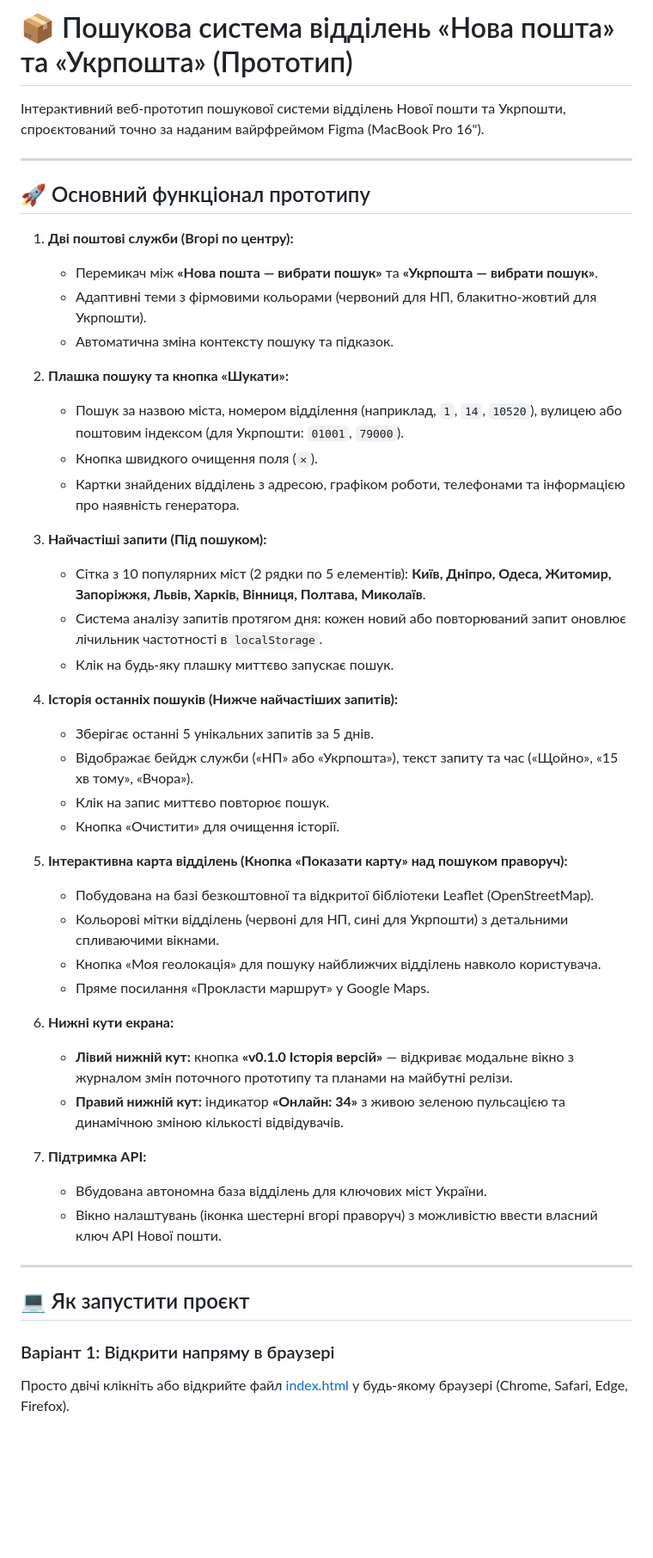
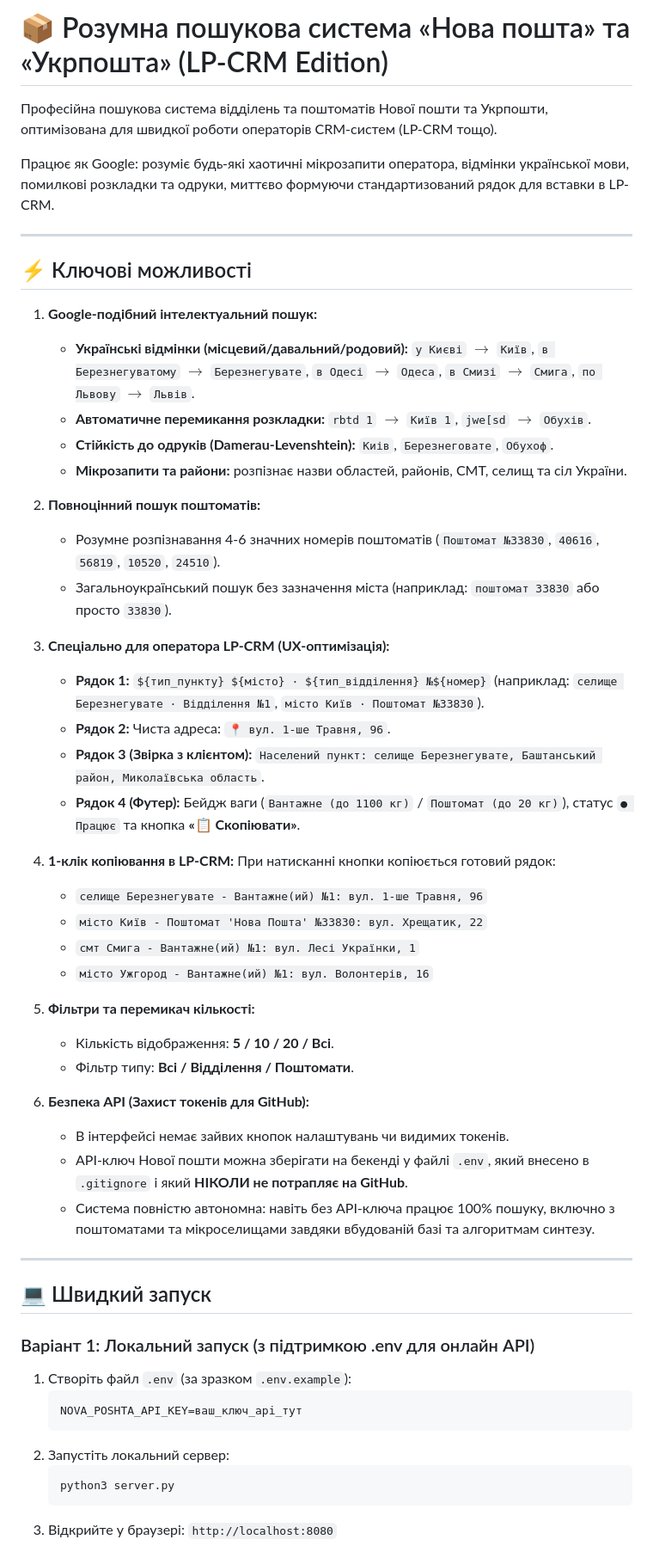
Before and after one commit to Vadim4ik0909/np-search-engine, a Markdown page: README.md, the part around one of its changes. Shown at 86% size. Drawn GitHub-style; blank space fills up the shorter version.

Commit message:
docs: Update README with LP-CRM features and GitHub deployment guide

````diff
--- a/README.md
+++ b/README.md
@@ -1,50 +1,57 @@
-# 📦 Пошукова система відділень «Нова пошта» та «Укрпошта» (Прототип)
+# 📦 Розумна пошукова система «Нова пошта» та «Укрпошта» (LP-CRM Edition)
 
-Інтерактивний веб-прототип пошукової системи відділень Нової пошти та Укрпошти, спроєктований точно за наданим вайрфреймом Figma (MacBook Pro 16").
+Професійна пошукова система відділень та поштоматів Нової пошти та Укрпошти, оптимізована для швидкої роботи операторів CRM-систем (LP-CRM тощо).
+
+Працює як Google: розуміє будь-які хаотичні мікрозапити оператора, відмінки української мови, помилкові розкладки та одруки, миттєво формуючи стандартизований рядок для вставки в LP-CRM.
 
 ---
 
-## 🚀 Основний функціонал прототипу
+## ⚡ Ключові можливості
 
-1. **Дві поштові служби (Вгорі по центру):**
-   - Перемикач між **«Нова пошта — вибрати пошук»** та **«Укрпошта — вибрати пошук»**.
-   - Адаптивні теми з фірмовими кольорами (червоний для НП, блакитно-жовтий для Укрпошти).
-   - Автоматична зміна контексту пошуку та підказок.
+1. **Google-подібний інтелектуальний пошук:**
+   - **Українські відмінки (місцевий/давальний/родовий):** `у Києві` $\to$ `Київ`, `в Березнегуватому` $\to$ `Березнегувате`, `в Одесі` $\to$ `Одеса`, `в Смизі` $\to$ `Смига`, `по Львову` $\to$ `Львів`.
+   - **Автоматичне перемикання розкладки:** `rbtd 1` $\to$ `Київ 1`, `jwe[sd` $\to$ `Обухів`.
+   - **Стійкість до одруків (Damerau-Levenshtein):** `Киів`, `Березнеговате`, `Обухоф`.
+   - **Мікрозапити та райони:** розпізнає назви областей, районів, СМТ, селищ та сіл України.
 
-2. **Плашка пошуку та кнопка «Шукати»:**
-   - Пошук за назвою міста, номером відділення (наприклад, `1`, `14`, `10520`), вулицею або поштовим індексом (для Укрпошти: `01001`, `79000`).
-   - Кнопка швидкого очищення поля (`✕`).
-   - Картки знайдених відділень з адресою, графіком роботи, телефонами та інформацією про наявність генератора.
+2. **Повноцінний пошук поштоматів:**
+   - Розумне розпізнавання 4-6 значних номерів поштоматів (`Поштомат №33830`, `40616`, `56819`, `10520`, `24510`).
+   - Загальноукраїнський пошук без зазначення міста (наприклад: `поштомат 33830` або просто `33830`).
 
-3. **Найчастіші запити (Під пошуком):**
-   - Сітка з 10 популярних міст (2 рядки по 5 елементів): **Київ, Дніпро, Одеса, Житомир, Запоріжжя, Львів, Харків, Вінниця, Полтава, Миколаїв**.
-   - Система аналізу запитів протягом дня: кожен новий або повторюваний запит оновлює лічильник частотності в `localStorage`.
-   - Клік на будь-яку плашку миттєво запускає пошук.
+3. **Спеціально для оператора LP-CRM (UX-оптимізація):**
+   - **Рядок 1:** `${тип_пункту} ${місто} · ${тип_відділення} №${номер}` (наприклад: `селище Березнегувате · Відділення №1`, `місто Київ · Поштомат №33830`).
+   - **Рядок 2:** Чиста адреса: `📍 вул. 1-ше Травня, 96`.
+   - **Рядок 3 (Звірка з клієнтом):** `Населений пункт: селище Березнегувате, Баштанський район, Миколаївська область`.
+   - **Рядок 4 (Футер):** Бейдж ваги (`Вантажне (до 1100 кг)` / `Поштомат (до 20 кг)`), статус `● Працює` та кнопка **«📋 Скопіювати»**.
 
-4. **Історія останніх пошуків (Нижче найчастіших запитів):**
-   - Зберігає останні 5 унікальних запитів за 5 днів.
-   - Відображає бейдж служби («НП» або «Укрпошта»), текст запиту та час («Щойно», «15 хв тому», «Вчора»).
-   - Клік на запис миттєво повторює пошук.
-   - Кнопка «Очистити» для очищення історії.
+4. **1-клік копіювання в LP-CRM:**
+   При натисканні кнопки копіюється готовий рядок:
+   - `селище Березнегувате - Вантажне(ий) №1: вул. 1-ше Травня, 96`
+   - `місто Київ - Поштомат 'Нова Пошта' №33830: вул. Хрещатик, 22`
+   - `смт Смига - Вантажне(ий) №1: вул. Лесі Українки, 1`
+   - `місто Ужгород - Вантажне(ий) №1: вул. Волонтерів, 16`
 
-5. **Інтерактивна карта відділень (Кнопка «Показати карту» над пошуком праворуч):**
-   - Побудована на базі безкоштовної та відкритої бібліотеки Leaflet (OpenStreetMap).
-   - Кольорові мітки відділень (червоні для НП, сині для Укрпошти) з детальними спливаючими вікнами.
-   - Кнопка «Моя геолокація» для пошуку найближчих відділень навколо користувача.
-   - Пряме посилання «Прокласти маршрут» у Google Maps.
+5. **Фільтри та перемикач кількості:**
+   - Кількість відображення: **5 / 10 / 20 / Всі**.
+   - Фільтр типу: **Всі / Відділення / Поштомати**.
 
-6. **Нижні кути екрана:**
-   - **Лівий нижній кут:** кнопка **«v0.1.0 Історія версій»** — відкриває модальне вікно з журналом змін поточного прототипу та планами на майбутні релізи.
-   - **Правий нижній кут:** індикатор **«Онлайн: 34»** з живою зеленою пульсацією та динамічною зміною кількості відвідувачів.
-
-7. **Підтримка API:**
-   - Вбудована автономна база відділень для ключових міст України.
-   - Вікно налаштувань (іконка шестерні вгорі праворуч) з можливістю ввести власний ключ API Нової пошти.
+6. **Безпека API (Захист токенів для GitHub):**
+   - В інтерфейсі немає зайвих кнопок налаштувань чи видимих токенів.
+   - API-ключ Нової пошти можна зберігати на бекенді у файлі `.env`, який внесено в `.gitignore` і який **НІКОЛИ не потрапляє на GitHub**.
+   - Система повністю автономна: навіть без API-ключа працює 100% пошуку, включно з поштоматами та мікроселищами завдяки вбудованій базі та алгоритмам синтезу.
 
 ---
 
-## 💻 Як запустити проєкт
+## 💻 Швидкий запуск
 
-### Варіант 1: Відкрити напряму в браузері
-Просто двічі клікніть або відкрийте файл [index.html](file:///Users/Диск%20Д/06%20Проекти/НП%20+%20УКР%20-%20search%20/index.html) у будь-якому браузері (Chrome, Safari, Edge, Firefox).
+### Варіант 1: Локальний запуск (з підтримкою .env для онлайн API)
+1. Створіть файл `.env` (за зразком `.env.example`):
+   ```env
+   NOVA_POSHTA_API_KEY=ваш_ключ_api_тут
+   ```
+2. Запустіть локальний сервер:
+   ```bash
+   python3 server.py
+   ```
+3. Відкрийте у браузері: `http://localhost:8080`
 
````
Also changed, not shown: other parts of README.md (+20 -6 lines).
